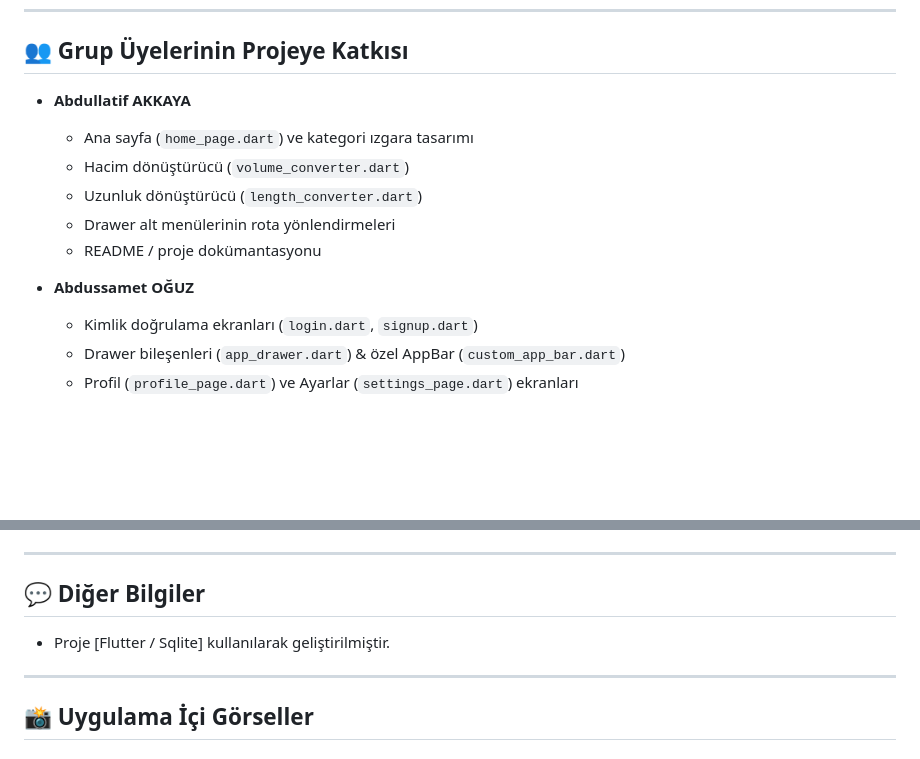
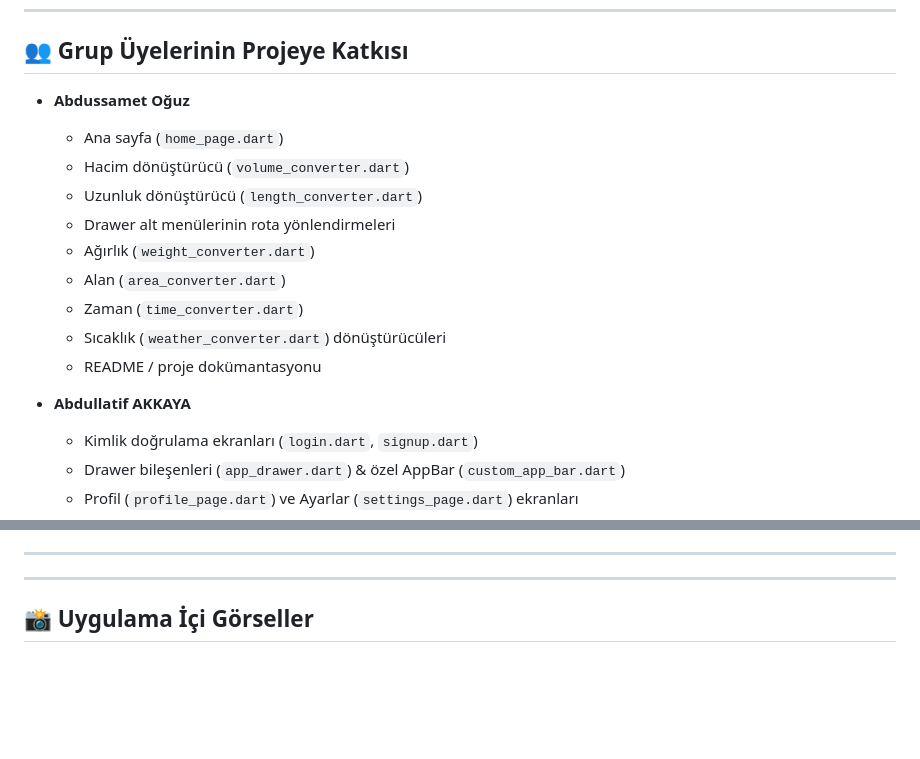
Before and after one commit to yusufsw/birim-donusturucu, a Markdown page: README.md, 2 parts joined by grey strips. Rendered like a GitHub page; blank space fills up the shorter version.

```diff
--- a/README.md
+++ b/README.md
@@ -110,14 +110,18 @@ Drawer menüsündeki başlık, logoyu uzaktan (Flaticon) alır ve kullanıcıya
 
 ## 👥 Grup Üyelerinin Projeye Katkısı
 
-* **Abdullatif AKKAYA**
-  - Ana sayfa (`home_page.dart`) ve kategori ızgara tasarımı
+* **Abdussamet Oğuz**
+  - Ana sayfa (`home_page.dart`)
   - Hacim dönüştürücü (`volume_converter.dart`)
   - Uzunluk dönüştürücü (`length_converter.dart`)
   - Drawer alt menülerinin rota yönlendirmeleri
+  - Ağırlık (`weight_converter.dart`)
+  -  Alan (`area_converter.dart`)
+  - Zaman (`time_converter.dart`)
+  - Sıcaklık (`weather_converter.dart`) dönüştürücüleri
   - README / proje dokümantasyonu
 
-* **Abdussamet OĞUZ**
+* **Abdullatif AKKAYA**
   - Kimlik doğrulama ekranları (`login.dart`, `signup.dart`)
   - Drawer bileşenleri (`app_drawer.dart`) & özel AppBar (`custom_app_bar.dart`)
   - Profil (`profile_page.dart`) ve Ayarlar (`settings_page.dart`) ekranları
@@ -134,9 +138,7 @@ Drawer menüsündeki başlık, logoyu uzaktan (Flaticon) alır ve kullanıcıya
 
 ---
 
-## 💬 Diğer Bilgiler
 
-- Proje [Flutter / Sqlite] kullanılarak geliştirilmiştir.
 
 
 ---
```
